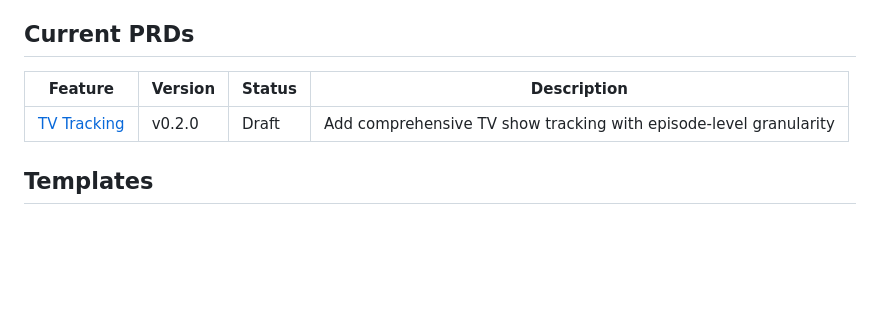
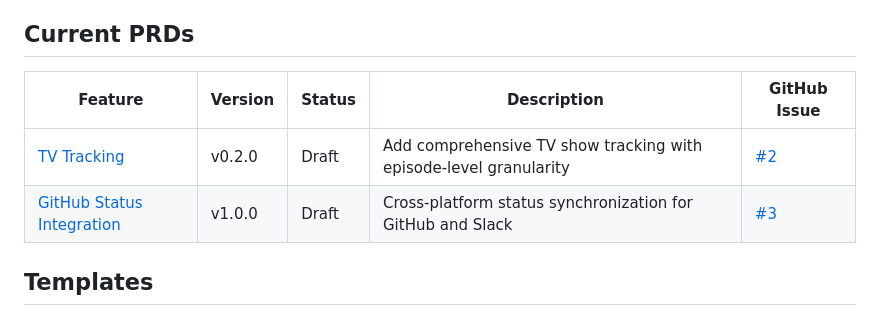
Before and after one commit to msbfyi/msbapi, a Markdown page: docs/prd/README.md, the part around the change. Rendered like a GitHub page; blank space fills up the shorter version.

Commit message:
Update PRD README with GitHub Status Integration and issue links
- Add GitHub Status Integration PRD to current PRDs table
- Include GitHub issue column linking PRDs to tracking issues
- Link TV Tracking PRD to issue #2
- Link GitHub Status Integration PRD to issue #3
- Maintain consistent documentation structure

Related: #3 (GitHub Status Integration)

🤖 Generated with [Claude Code](https://claude.ai/code)

Co-Authored-By: Claude <noreply@anthropic.com>

```diff
--- a/docs/prd/README.md
+++ b/docs/prd/README.md
@@ -39,9 +39,10 @@ All PRDs should follow this standard structure:
 
 ## Current PRDs
 
-| Feature | Version | Status | Description |
-|---------|---------|--------|-------------|
-| [TV Tracking](tv-tracking-v0.2.0.md) | v0.2.0 | Draft | Add comprehensive TV show tracking with episode-level granularity |
+| Feature | Version | Status | Description | GitHub Issue |
+|---------|---------|--------|-------------|--------------|
+| [TV Tracking](tv-tracking-v0.2.0.md) | v0.2.0 | Draft | Add comprehensive TV show tracking with episode-level granularity | [#2](https://github.com/msbfyi/msbapi/issues/2) |
+| [GitHub Status Integration](github-status-integration.md) | v1.0.0 | Draft | Cross-platform status synchronization for GitHub and Slack | [#3](https://github.com/msbfyi/msbapi/issues/3) |
 
 ## Templates
 
```
